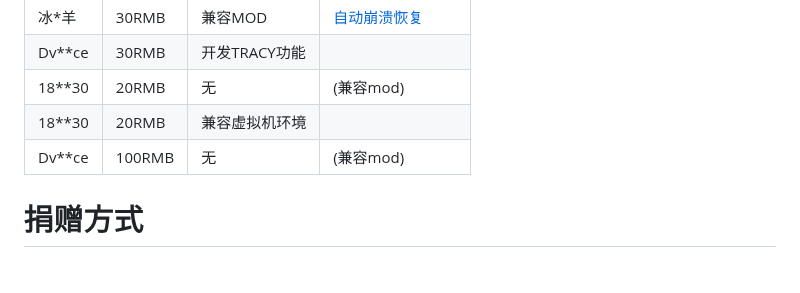
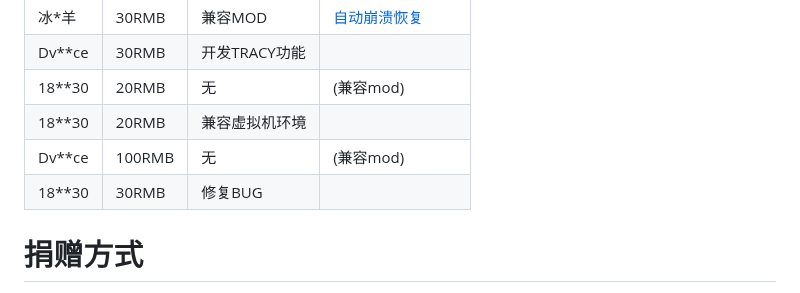
Before and after one commit to fesily/DontStarveLuaJIT2, a Markdown page: README.md, the part around the change. Rendered like a GitHub page.

```diff
--- a/README.md
+++ b/README.md
@@ -164,6 +164,7 @@ export DYLD_INSERT_LIBRARIES=./libInjector.dylib
 | 18**30   | 20RMB| 无 | (兼容mod) |
 | 18**30   | 20RMB| 兼容虚拟机环境 | |
 | Dv**ce   | 100RMB| 无 | (兼容mod) |
+| 18**30   | 30RMB| 修复BUG | |
 
 # 捐赠方式
 
```
